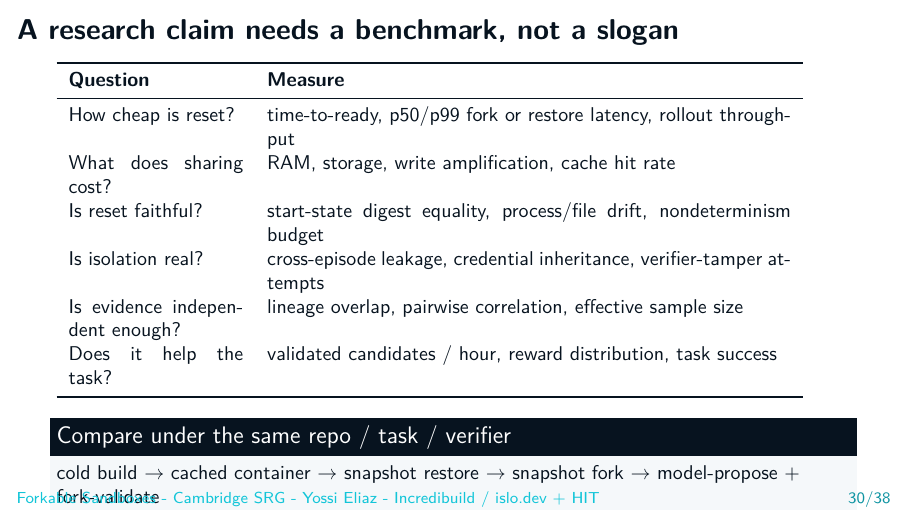
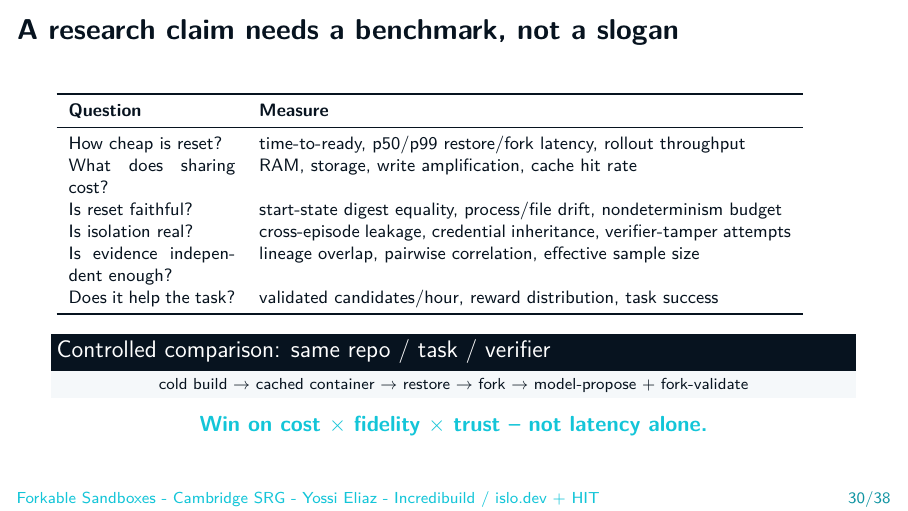
Before and after one commit to zozo123/cam-talk-london-26, LaTeX slides (talk.tex, which reads academic/40-cross-domain-architecture.tex): page 30 of 38. Compiled offline with pdfLaTeX.

Commit message:
Fix benchmark slide density and footer clearance

```diff
--- a/academic/40-cross-domain-architecture.tex
+++ b/academic/40-cross-domain-architecture.tex
@@ -126,26 +126,28 @@ succeeds exactly once if $e$ is still current.
 
 % 30
 \begin{frame}{A research claim needs a benchmark, not a slogan}
-\small
-\begin{tabular}{p{0.22\textwidth}p{0.66\textwidth}}
+\footnotesize
+\begin{tabular}{p{0.21\textwidth}p{0.67\textwidth}}
 \toprule
 \textbf{Question} & \textbf{Measure} \\
 \midrule
-How cheap is reset? & time-to-ready, p50/p99 fork or restore latency, rollout throughput \\
+How cheap is reset? & time-to-ready, p50/p99 restore/fork latency, rollout throughput \\
 What does sharing cost? & RAM, storage, write amplification, cache hit rate \\
 Is reset faithful? & start-state digest equality, process/file drift, nondeterminism budget \\
 Is isolation real? & cross-episode leakage, credential inheritance, verifier-tamper attempts \\
 Is evidence independent enough? & lineage overlap, pairwise correlation, effective sample size \\
-Does it help the task? & validated candidates / hour, reward distribution, task success \\
+Does it help the task? & validated candidates/hour, reward distribution, task success \\
 \bottomrule
 \end{tabular}
 
-\vspace{0.55em}
-\begin{block}{Compare under the same repo / task / verifier}
-cold build $\rightarrow$ cached container $\rightarrow$ snapshot restore $\rightarrow$ snapshot fork $\rightarrow$ model-propose + fork-validate
+\vspace{0.25em}
+\begin{block}{Controlled comparison: same repo / task / verifier}
+\centering\scriptsize
+cold build $\rightarrow$ cached container $\rightarrow$ restore $\rightarrow$ fork $\rightarrow$ model-propose + fork-validate
 \end{block}
 
-\centering\large A useful system should win on a \hilite{measurable frontier of cost, fidelity, and trust}.
+\vspace{0.05em}
+\centering\normalsize \hilite{Win on cost $\times$ fidelity $\times$ trust -- not latency alone.}
 \end{frame}
 
 % 31
```
